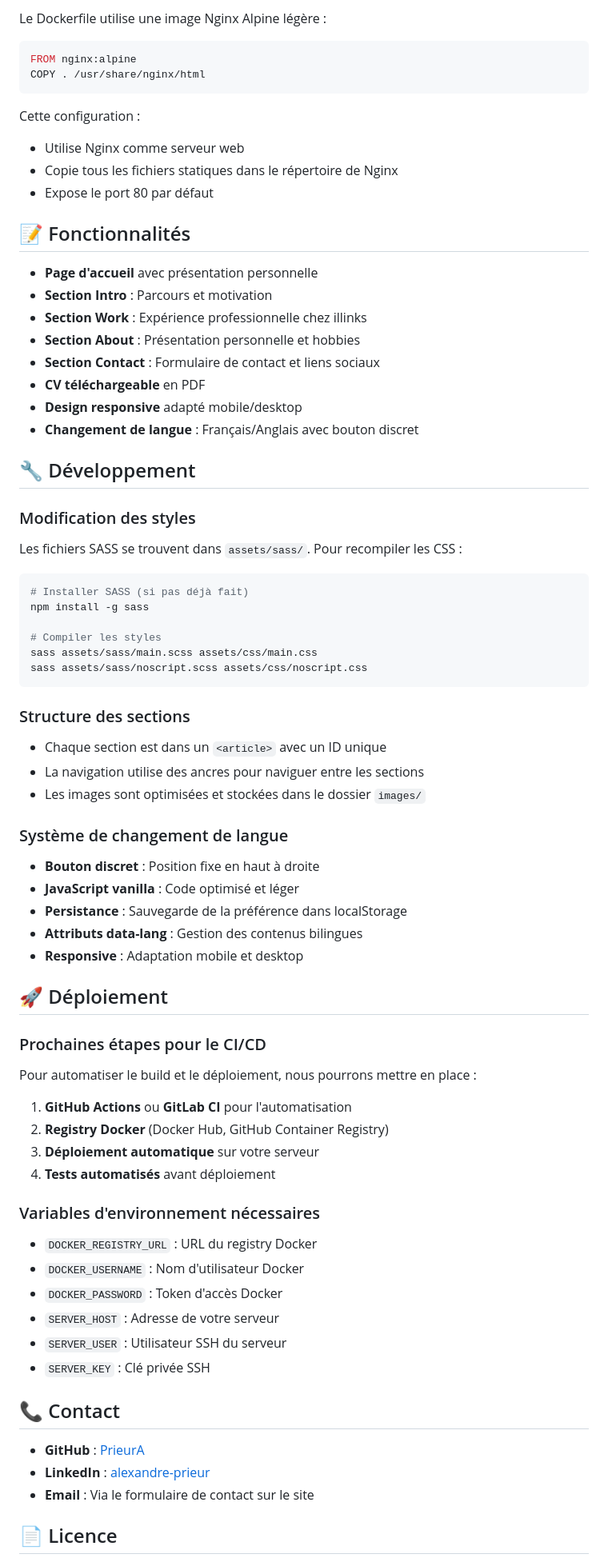
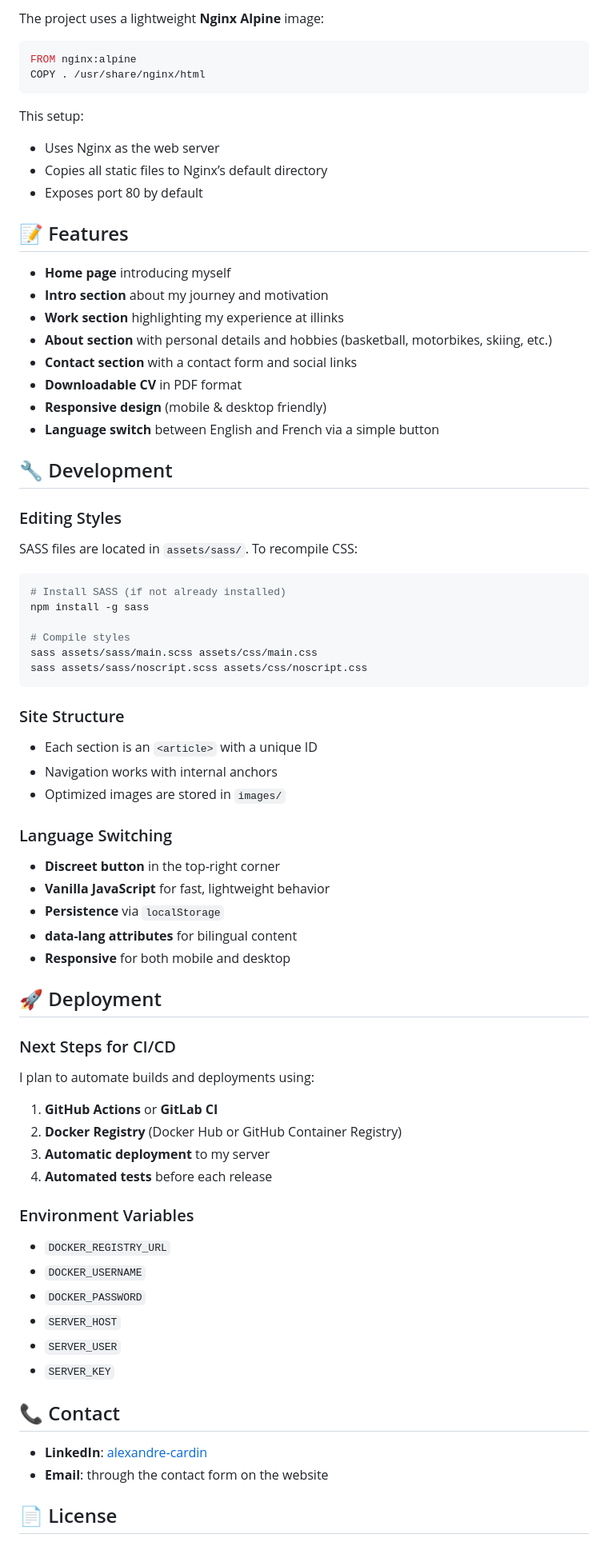
Before and after one commit to CardinAlexandre/AlexandreCardin, a Markdown page: README.md, the part around the change printed below. Shown: that part at 80% size. Drawn GitHub-style.

````diff
--- a/README.md
+++ b/README.md
@@ -78,77 +85,81 @@ Puis accédez à `http://localhost:8000`
 
-Le Dockerfile utilise une image Nginx Alpine légère :
+The project uses a lightweight **Nginx Alpine** image:
 
 ```dockerfile
 FROM nginx:alpine
 COPY . /usr/share/nginx/html
 ```
 
-Cette configuration :
-- Utilise Nginx comme serveur web
-- Copie tous les fichiers statiques dans le répertoire de Nginx
-- Expose le port 80 par défaut
+This setup:
 
-## 📝 Fonctionnalités
+* Uses Nginx as the web server
+* Copies all static files to Nginx’s default directory
+* Exposes port 80 by default
 
-- **Page d'accueil** avec présentation personnelle
-- **Section Intro** : Parcours et motivation
-- **Section Work** : Expérience professionnelle chez illinks
-- **Section About** : Présentation personnelle et hobbies
-- **Section Contact** : Formulaire de contact et liens sociaux
-- **CV téléchargeable** en PDF
-- **Design responsive** adapté mobile/desktop
-- **Changement de langue** : Français/Anglais avec bouton discret
+## 📝 Features
 
-## 🔧 Développement
+* **Home page** introducing myself
+* **Intro section** about my journey and motivation
+* **Work section** highlighting my experience at illinks
+* **About section** with personal details and hobbies (basketball, motorbikes, skiing, etc.)
+* **Contact section** with a contact form and social links
+* **Downloadable CV** in PDF format
+* **Responsive design** (mobile & desktop friendly)
+* **Language switch** between English and French via a simple button
 
-### Modification des styles
-Les fichiers SASS se trouvent dans `assets/sass/`. Pour recompiler les CSS :
+## 🔧 Development
+
+### Editing Styles
+
+SASS files are located in `assets/sass/`. To recompile CSS:
 
 ```bash
-# Installer SASS (si pas déjà fait)
+# Install SASS (if not already installed)
 npm install -g sass
 
-# Compiler les styles
+# Compile styles
 sass assets/sass/main.scss assets/css/main.css
 sass assets/sass/noscript.scss assets/css/noscript.css
 ```
 
-### Structure des sections
-- Chaque section est dans un `<article>` avec un ID unique
-- La navigation utilise des ancres pour naviguer entre les sections
-- Les images sont optimisées et stockées dans le dossier `images/`
+### Site Structure
 
-### Système de changement de langue
-- **Bouton discret** : Position fixe en haut à droite
-- **JavaScript vanilla** : Code optimisé et léger
-- **Persistance** : Sauvegarde de la préférence dans localStorage
-- **Attributs data-lang** : Gestion des contenus bilingues
-- **Responsive** : Adaptation mobile et desktop
+* Each section is an `<article>` with a unique ID
+* Navigation works with internal anchors
+* Optimized images are stored in `images/`
 
-## 🚀 Déploiement
+### Language Switching
 
-### Prochaines étapes pour le CI/CD
+* **Discreet button** in the top-right corner
+* **Vanilla JavaScript** for fast, lightweight behavior
+* **Persistence** via `localStorage`
+* **data-lang attributes** for bilingual content
+* **Responsive** for both mobile and desktop
 
-Pour automatiser le build et le déploiement, nous pourrons mettre en place :
+## 🚀 Deployment
 
-1. **GitHub Actions** ou **GitLab CI** pour l'automatisation
-2. **Registry Docker** (Docker Hub, GitHub Container Registry)
-3. **Déploiement automatique** sur votre serveur
-4. **Tests automatisés** avant déploiement
+### Next Steps for CI/CD
 
-### Variables d'environnement nécessaires
-- `DOCKER_REGISTRY_URL` : URL du registry Docker
-- `DOCKER_USERNAME` : Nom d'utilisateur Docker
-- `DOCKER_PASSWORD` : Token d'accès Docker
-- `SERVER_HOST` : Adresse de votre serveur
-- `SERVER_USER` : Utilisateur SSH du serveur
-- `SERVER_KEY` : Clé privée SSH
+I plan to automate builds and deployments using:
+
+1. **GitHub Actions** or **GitLab CI**
+2. **Docker Registry** (Docker Hub or GitHub Container Registry)
+3. **Automatic deployment** to my server
+4. **Automated tests** before each release
+
+### Environment Variables
+
+* `DOCKER_REGISTRY_URL`
+* `DOCKER_USERNAME`
+* `DOCKER_PASSWORD`
+* `SERVER_HOST`
+* `SERVER_USER`
+* `SERVER_KEY`
 
 ## 📞 Contact
 
-- **GitHub** : [PrieurA](https://github.com/PrieurA)
-- **LinkedIn** : [alexandre-prieur](https://www.linkedin.com/in/alexandre-prieur/)
-- **Email** : Via le formulaire de contact sur le site
+* **LinkedIn**: [alexandre-cardin](https://www.linkedin.com/in/alexandre-cardin/)
+* **Email**: through the contact form on the website
 
-## 📄 Licence
+## 📄 License
 
````
Also changed, not shown: other parts of README.md (+46 -38 lines).
